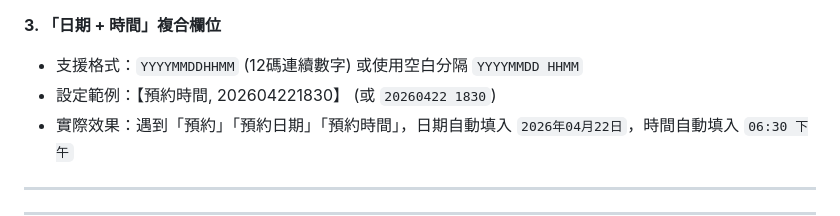
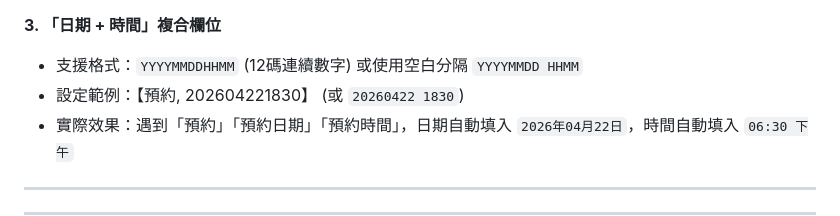
Before and after one commit to blues32767/Google-Form-Auto-Fill-Extension, a Markdown page: README.md, the part around the change. Drawn GitHub-style.

Commit message:
Update example in README for appointment settings

```diff
--- a/README.md
+++ b/README.md
@@ -136,7 +136,7 @@ mail,user@gmail.com
 
 **3. 「日期 + 時間」複合欄位**
 * 支援格式：`YYYYMMDDHHMM` (12碼連續數字) 或使用空白分隔 `YYYYMMDD HHMM`
-* 設定範例：【預約時間, 202604221830】 (或 `20260422 1830`)
+* 設定範例：【預約, 202604221830】 (或 `20260422 1830`)
 * 實際效果：遇到「預約」「預約日期」「預約時間」，日期自動填入 `2026年04月22日`，時間自動填入 `06:30 下午`
 
 ---
```
